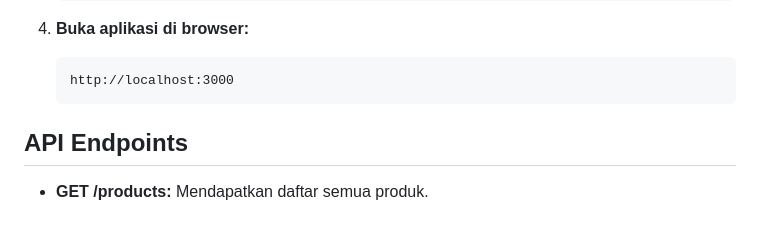
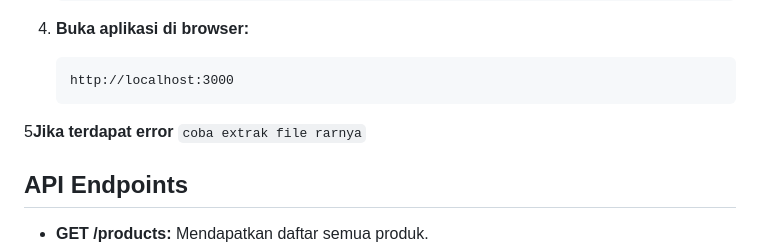
Before and after one commit to jangankilaku/E-comers, a Markdown page: README.md, the part around the change. Drawn GitHub-style; blank space fills up the shorter version.

````diff
--- a/README.md
+++ b/README.md
@@ -57,6 +57,10 @@ Proyek ini adalah aplikasi e-commerce berbasis web yang memungkinkan pengguna un
     ```
     http://localhost:3000
     ```
+5**Jika terdapat error**
+    ```
+    coba extrak file rarnya
+    ```
 
 ## API Endpoints
 - **GET /products:** Mendapatkan daftar semua produk.
````
